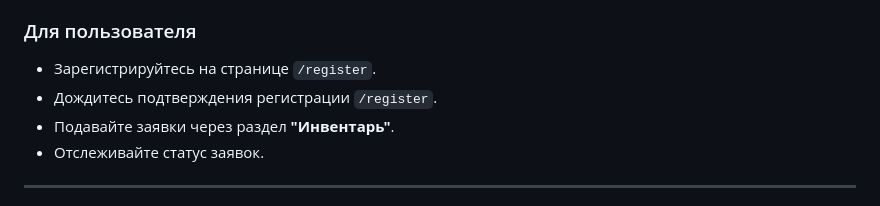
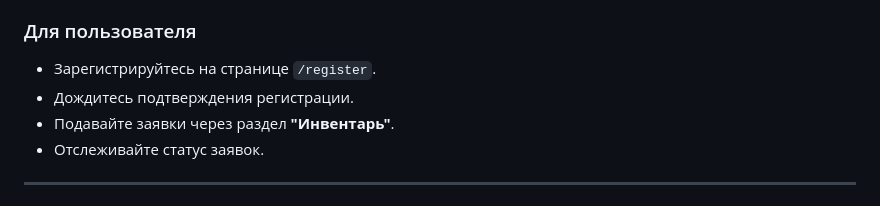
Before and after one commit to BetterLuckNextLife/sportinventory, a Markdown page: README.md, the part around the change. Rendered like a GitHub page.

Commit message:
Исправлен README.md

```diff
--- a/README.md
+++ b/README.md
@@ -103,7 +103,7 @@ python manage.py createsuperuser
 
 ### Для пользователя
 - Зарегистрируйтесь на странице `/register`.
-- Дождитесь подтверждения регистрации `/register`.
+- Дождитесь подтверждения регистрации.
 - Подавайте заявки через раздел **"Инвентарь"**.
 - Отслеживайте статус заявок.
 
```
